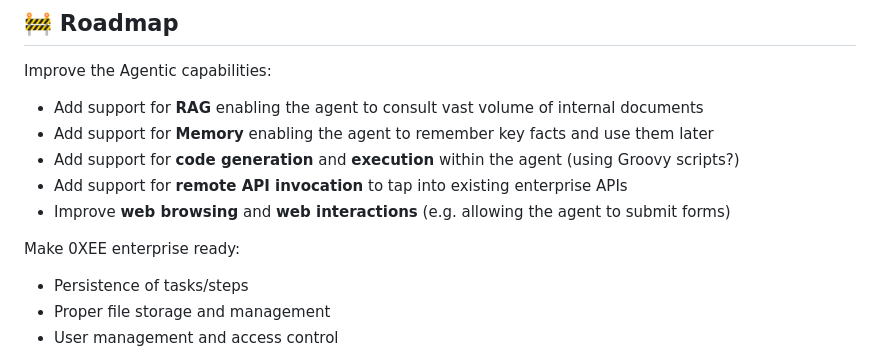
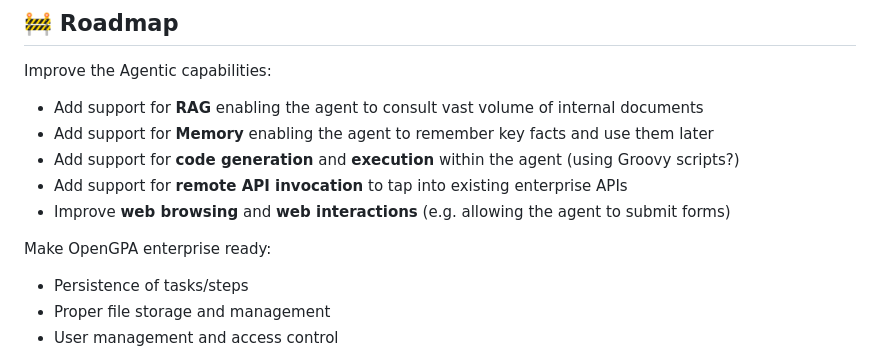
Before and after one commit to eschnou/OpenGPA, a Markdown page: README.md, the part around the change. Rendered like a GitHub page.

```diff
--- a/README.md
+++ b/README.md
@@ -64,7 +64,7 @@ Improve the Agentic capabilities:
 - Add support for **remote API invocation** to tap into existing enterprise APIs
 - Improve **web browsing** and **web interactions** (e.g. allowing the agent to submit forms)
 
-Make 0XEE enterprise ready:
+Make OpenGPA enterprise ready:
 - Persistence of tasks/steps
 - Proper file storage and management
 - User management and access control
```
